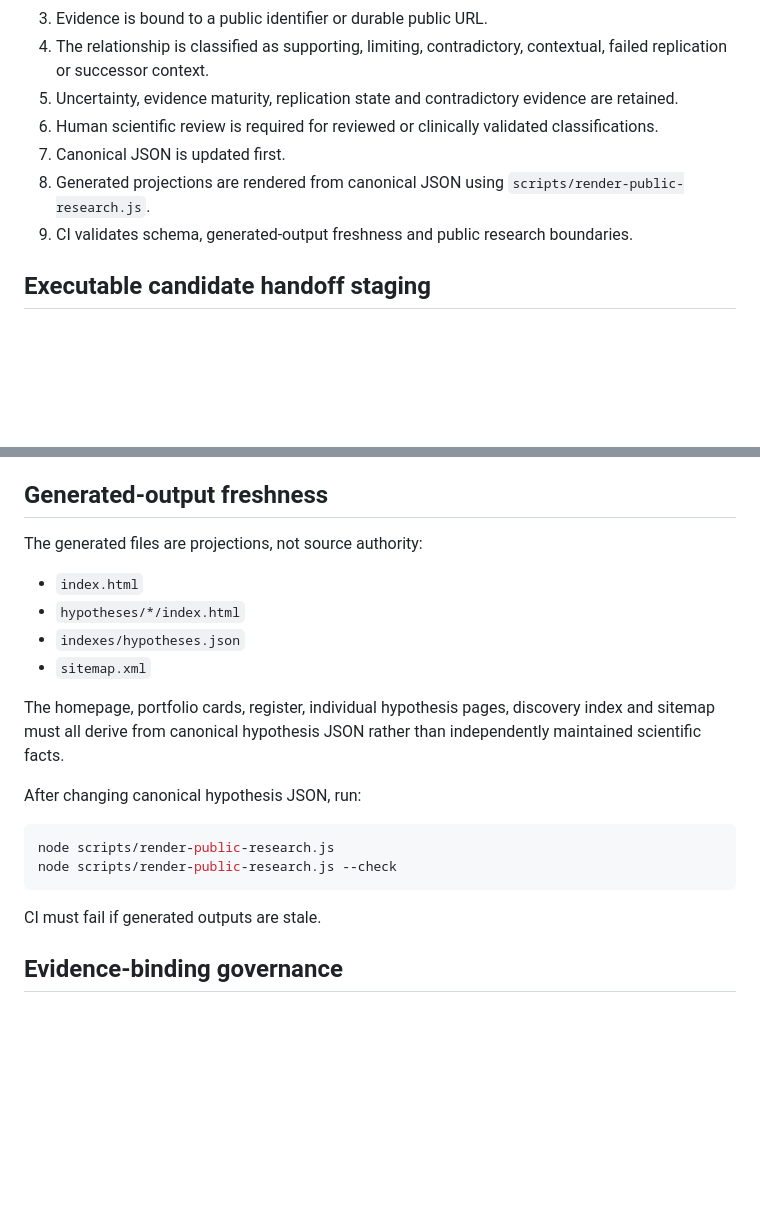
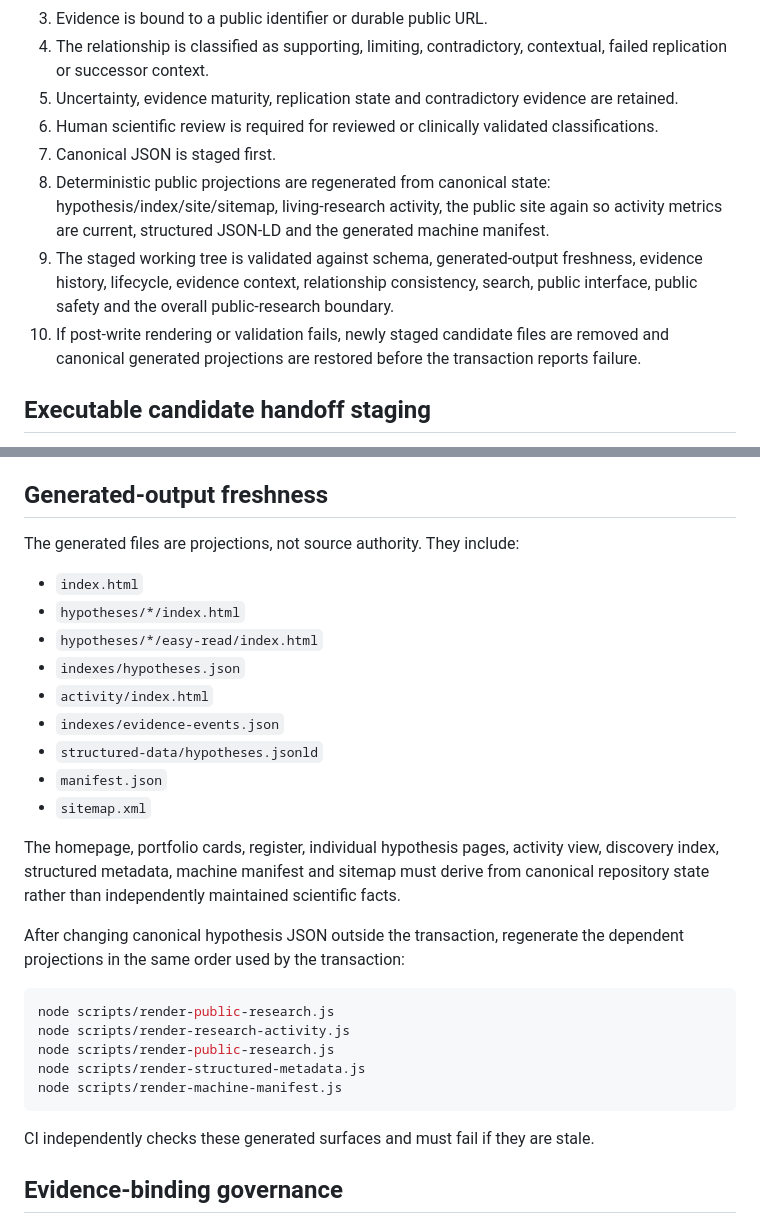
Before and after one commit to EduLinked-coder/Osteosarcoma-Therapeutic-Hypotheses-Open-Machine-Readable-Research, a Markdown page: docs/publication-lifecycle.md, 2 parts joined by grey strips. Drawn GitHub-style; blank space fills up the shorter version.

Commit message:
Document transactional publication staging

````diff
--- a/docs/publication-lifecycle.md
+++ b/docs/publication-lifecycle.md
@@ -28,9 +28,10 @@ A publication transaction moves material from candidate research intelligence in
 4. The relationship is classified as supporting, limiting, contradictory, contextual, failed replication or successor context.
 5. Uncertainty, evidence maturity, replication state and contradictory evidence are retained.
 6. Human scientific review is required for reviewed or clinically validated classifications.
-7. Canonical JSON is updated first.
-8. Generated projections are rendered from canonical JSON using `scripts/render-public-research.js`.
-9. CI validates schema, generated-output freshness and public research boundaries.
+7. Canonical JSON is staged first.
+8. Deterministic public projections are regenerated from canonical state: hypothesis/index/site/sitemap, living-research activity, the public site again so activity metrics are current, structured JSON-LD and the generated machine manifest.
+9. The staged working tree is validated against schema, generated-output freshness, evidence history, lifecycle, evidence context, relationship consistency, search, public interface, public safety and the overall public-research boundary.
+10. If post-write rendering or validation fails, newly staged candidate files are removed and canonical generated projections are restored before the transaction reports failure.
 
 ## Executable candidate handoff staging
 
@@ -87,23 +92,31 @@ Agents must not publish:
 
 ## Generated-output freshness
 
-The generated files are projections, not source authority:
+The generated files are projections, not source authority. They include:
 
 - `index.html`
 - `hypotheses/*/index.html`
+- `hypotheses/*/easy-read/index.html`
 - `indexes/hypotheses.json`
+- `activity/index.html`
+- `indexes/evidence-events.json`
+- `structured-data/hypotheses.jsonld`
+- `manifest.json`
 - `sitemap.xml`
 
-The homepage, portfolio cards, register, individual hypothesis pages, discovery index and sitemap must all derive from canonical hypothesis JSON rather than independently maintained scientific facts.
+The homepage, portfolio cards, register, individual hypothesis pages, activity view, discovery index, structured metadata, machine manifest and sitemap must derive from canonical repository state rather than independently maintained scientific facts.
 
-After changing canonical hypothesis JSON, run:
+After changing canonical hypothesis JSON outside the transaction, regenerate the dependent projections in the same order used by the transaction:
 
 ```sh
 node scripts/render-public-research.js
-node scripts/render-public-research.js --check
+node scripts/render-research-activity.js
+node scripts/render-public-research.js
+node scripts/render-structured-metadata.js
+node scripts/render-machine-manifest.js
 ```
 
-CI must fail if generated outputs are stale.
+CI independently checks these generated surfaces and must fail if they are stale.
 
 ## Evidence-binding governance
 
````
Also changed, not shown: other parts of docs/publication-lifecycle.md (+6 -2 lines).
